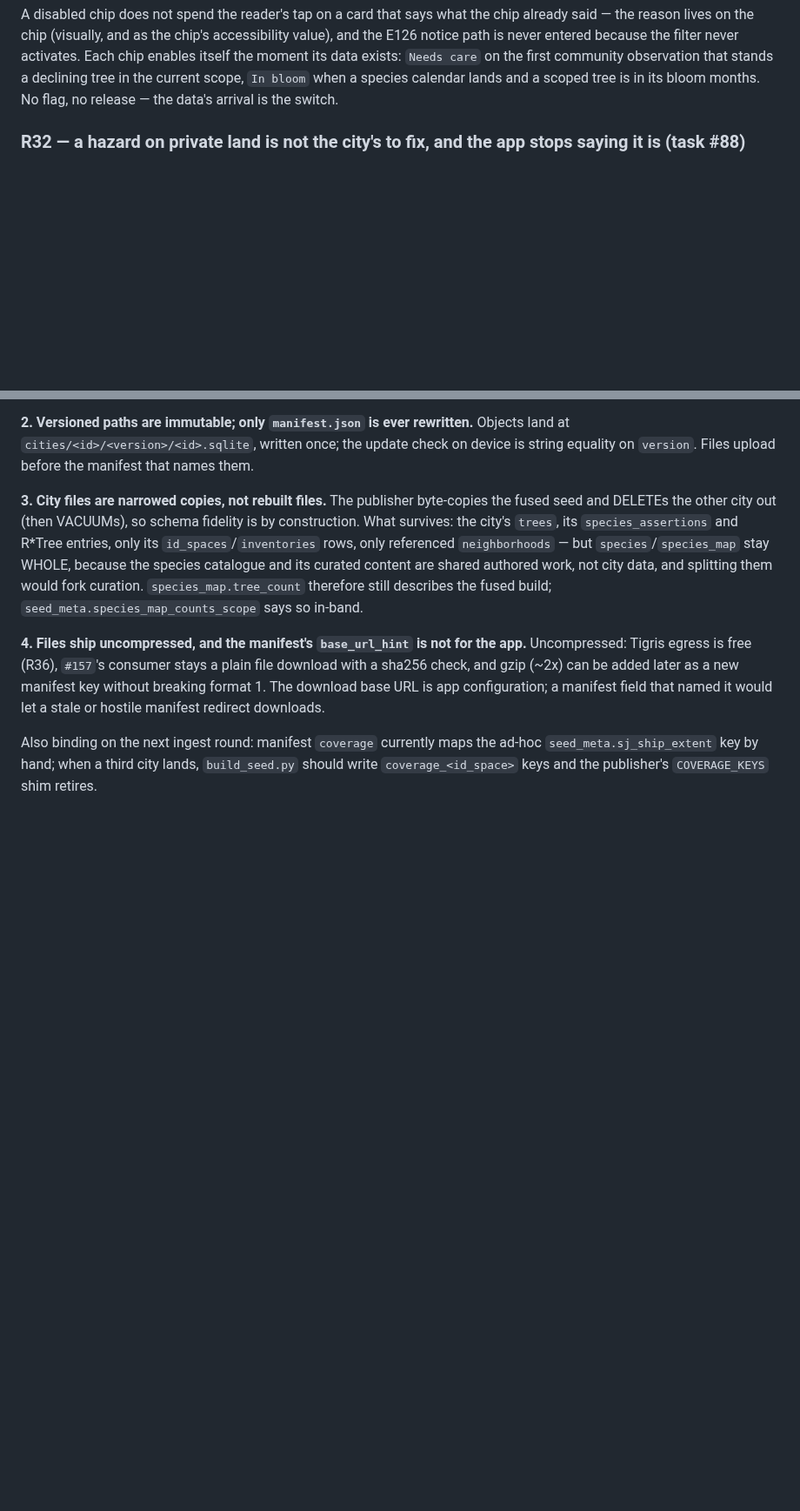
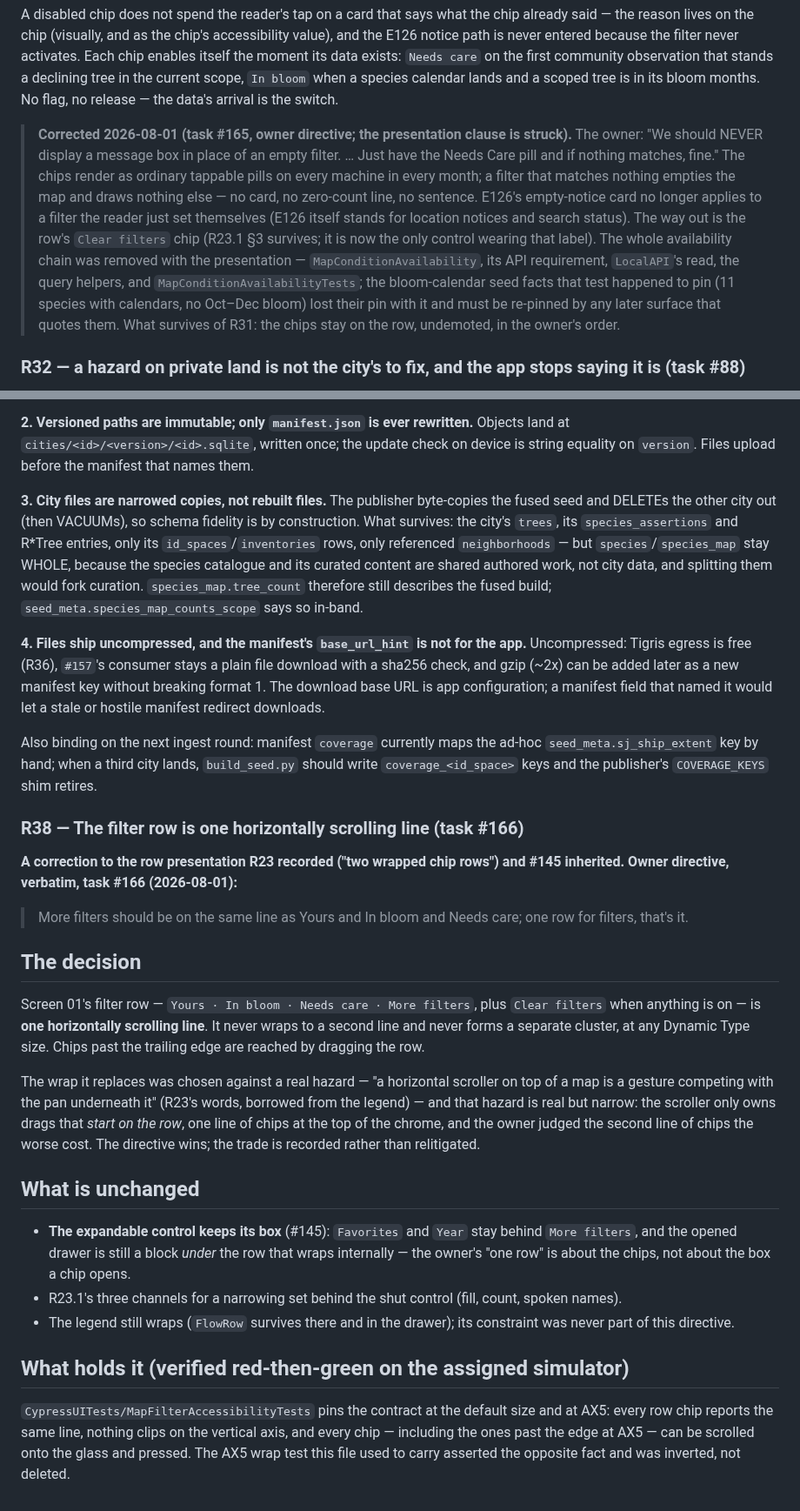
Before and after one commit to PlatosTwin/cypress, a Markdown page: docs/RULINGS.md, 2 parts joined by grey strips. Shown at 87% size. GitHub-like rendering; blank space fills up the shorter version.

Commit message:
Splice R38 and the R31 correction: one-row filters, no message box for an empty filter (#165, #166)
Co-Authored-By: Claude Fable 5 <noreply@anthropic.com>

```diff
--- a/docs/RULINGS.md
+++ b/docs/RULINGS.md
@@ -2044,6 +2044,21 @@ moment its data exists: `Needs care` on the first community observation that sta
 tree in the current scope, `In bloom` when a species calendar lands and a scoped tree is in its
 bloom months. No flag, no release — the data's arrival is the switch.
 
+
+> **Corrected 2026-08-01 (task #165, owner directive; the presentation clause is struck).** The
+> owner: "We should NEVER display a message box in place of an empty filter. … Just have the
+> Needs Care pill and if nothing matches, fine." The chips render as ordinary tappable pills on
+> every machine in every month; a filter that matches nothing empties the map and draws nothing
+> else — no card, no zero-count line, no sentence. E126's empty-notice card no longer applies to
+> a filter the reader just set themselves (E126 itself stands for location notices and search
+> status). The way out is the row's `Clear filters` chip (R23.1 §3 survives; it is now the only
+> control wearing that label). The whole availability chain was removed with the presentation —
+> `MapConditionAvailability`, its API requirement, `LocalAPI`'s read, the query helpers, and
+> `MapConditionAvailabilityTests`; the bloom-calendar seed facts that test happened to pin (11
+> species with calendars, no Oct–Dec bloom) lost their pin with it and must be re-pinned by any
+> later surface that quotes them. What survives of R31: the chips stay on the row, undemoted, in
+> the owner's order.
+
 ### R32 — a hazard on private land is not the city's to fix, and the app stops saying it is (task #88)
 
 `ReportPresentation.showsHazardBranch` is `selection.hazard != nil` and nothing else, so a tree the
@@ -2301,3 +2316,41 @@ Also binding on the next ingest round: manifest `coverage` currently maps the ad
 `seed_meta.sj_ship_extent` key by hand; when a third city lands, `build_seed.py`
 should write `coverage_<id_space>` keys and the publisher's `COVERAGE_KEYS` shim
 retires.
+
+### R38 — The filter row is one horizontally scrolling line (task #166)
+
+**A correction to the row presentation R23 recorded ("two wrapped chip rows") and #145
+inherited. Owner directive, verbatim, task #166 (2026-08-01):**
+
+> More filters should be on the same line as Yours and In bloom and Needs care; one row for
+> filters, that's it.
+
+## The decision
+
+Screen 01's filter row — `Yours · In bloom · Needs care · More filters`, plus `Clear filters`
+when anything is on — is **one horizontally scrolling line**. It never wraps to a second line
+and never forms a separate cluster, at any Dynamic Type size. Chips past the trailing edge are
+reached by dragging the row.
+
+The wrap it replaces was chosen against a real hazard — "a horizontal scroller on top of a map
+is a gesture competing with the pan underneath it" (R23's words, borrowed from the legend) —
+and that hazard is real but narrow: the scroller only owns drags that *start on the row*, one
+line of chips at the top of the chrome, and the owner judged the second line of chips the worse
+cost. The directive wins; the trade is recorded rather than relitigated.
+
+## What is unchanged
+
+- **The expandable control keeps its box** (#145): `Favorites` and `Year` stay behind
+  `More filters`, and the opened drawer is still a block *under* the row that wraps internally —
+  the owner's "one row" is about the chips, not about the box a chip opens.
+- R23.1's three channels for a narrowing set behind the shut control (fill, count, spoken
+  names).
+- The legend still wraps (`FlowRow` survives there and in the drawer); its constraint was never
+  part of this directive.
+
+## What holds it (verified red-then-green on the assigned simulator)
+
+`CypressUITests/MapFilterAccessibilityTests` pins the contract at the default size and at AX5:
+every row chip reports the same line, nothing clips on the vertical axis, and every chip —
+including the ones past the edge at AX5 — can be scrolled onto the glass and pressed. The AX5
+wrap test this file used to carry asserted the opposite fact and was inverted, not deleted.
```
Also changed, not shown: docs/rulings-pending/one-row-filter-presentation.md (deleted, +0 -38 lines), docs/rulings-pending/r31-correction-empty-filters.md (deleted, +0 -61 lines).
